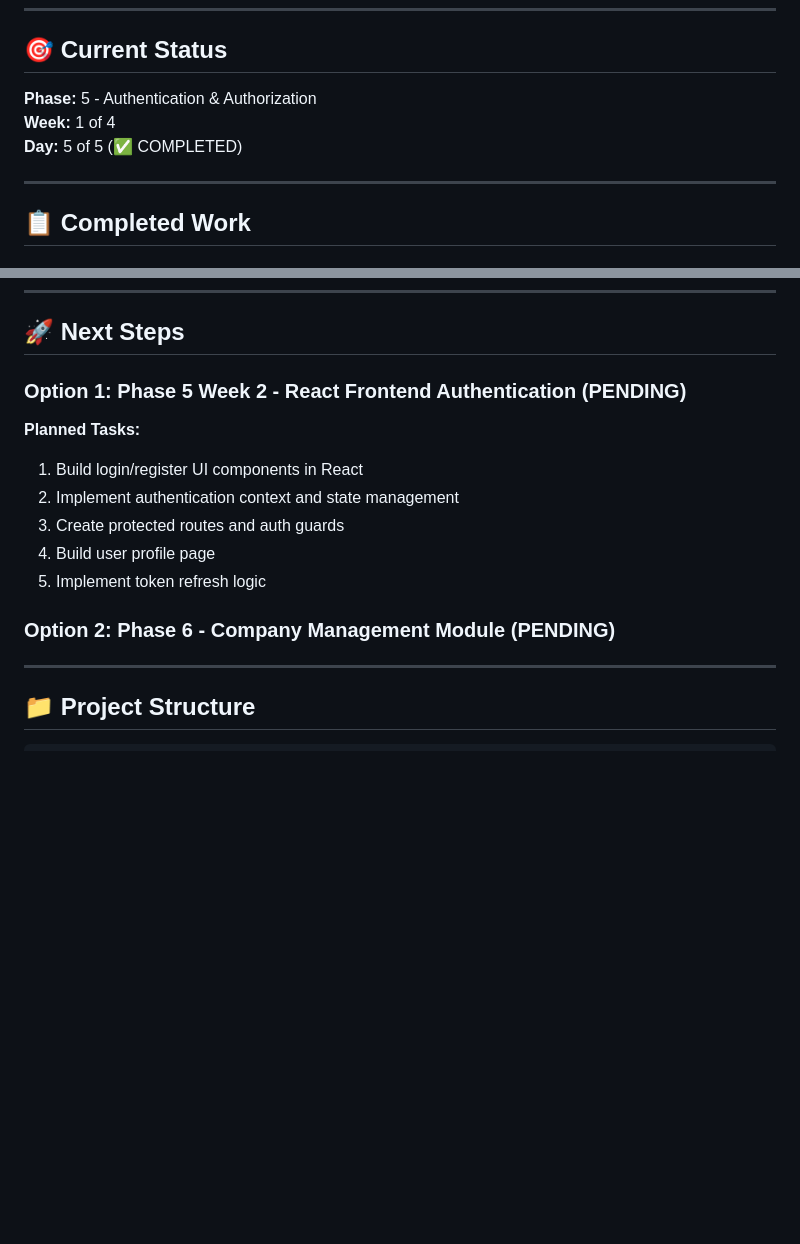
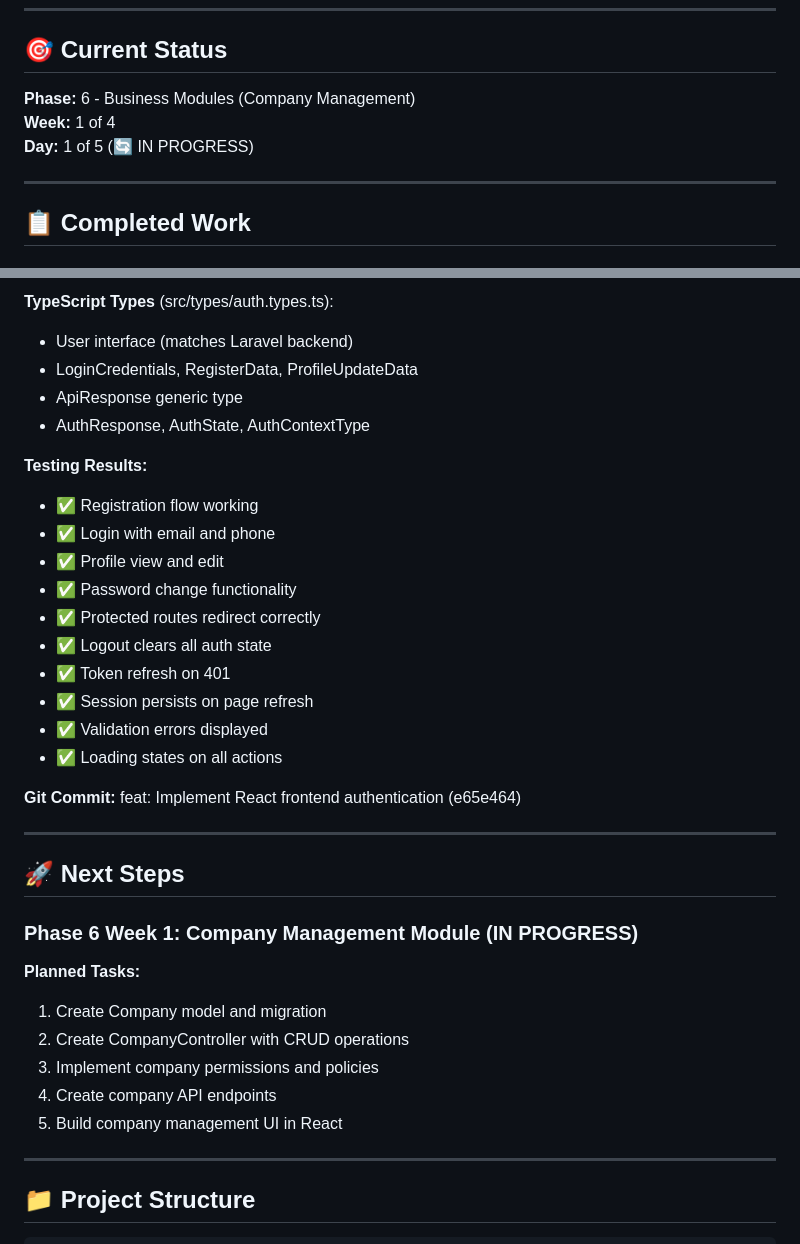
Before and after one commit to NewtonNB/fabhomes, a Markdown page: DEVELOPMENT-PROGRESS.md, 2 parts joined by grey strips. Drawn GitHub-style; blank space fills up the shorter version.

Commit message:
docs: Update progress - Phase 5 Week 2 complete, starting Phase 6

```diff
--- a/DEVELOPMENT-PROGRESS.md
+++ b/DEVELOPMENT-PROGRESS.md
@@ -9,9 +9,9 @@
 
 ## 🎯 Current Status
 
-**Phase:** 5 - Authentication & Authorization
+**Phase:** 6 - Business Modules (Company Management)
 **Week:** 1 of 4
-**Day:** 5 of 5 (✅ COMPLETED)
+**Day:** 1 of 5 (🔄 IN PROGRESS)
 
 ---
 
@@ -231,15 +363,35 @@ Applied to routes in `bootstrap/app.php`:
+**TypeScript Types** (src/types/auth.types.ts):
+- User interface (matches Laravel backend)
+- LoginCredentials, RegisterData, ProfileUpdateData
+- ApiResponse<T> generic type
+- AuthResponse, AuthState, AuthContextType
+
+**Testing Results:**
+- ✅ Registration flow working
+- ✅ Login with email and phone
+- ✅ Profile view and edit
+- ✅ Password change functionality
+- ✅ Protected routes redirect correctly
+- ✅ Logout clears all auth state
+- ✅ Token refresh on 401
+- ✅ Session persists on page refresh
+- ✅ Validation errors displayed
+- ✅ Loading states on all actions
+
+**Git Commit:** feat: Implement React frontend authentication (e65e464)
+
+---
+
 ## 🚀 Next Steps
 
-### Option 1: Phase 5 Week 2 - React Frontend Authentication (PENDING)
+### Phase 6 Week 1: Company Management Module (IN PROGRESS)
 
 **Planned Tasks:**
-1. Build login/register UI components in React
-2. Implement authentication context and state management
-3. Create protected routes and auth guards
-4. Build user profile page
-5. Implement token refresh logic
-
-### Option 2: Phase 6 - Company Management Module (PENDING)
+1. Create Company model and migration
+2. Create CompanyController with CRUD operations
+3. Implement company permissions and policies
+4. Create company API endpoints
+5. Build company management UI in React
 
 ---
 
```
Also changed, not shown: other parts of DEVELOPMENT-PROGRESS.md (+132 -0 lines).
